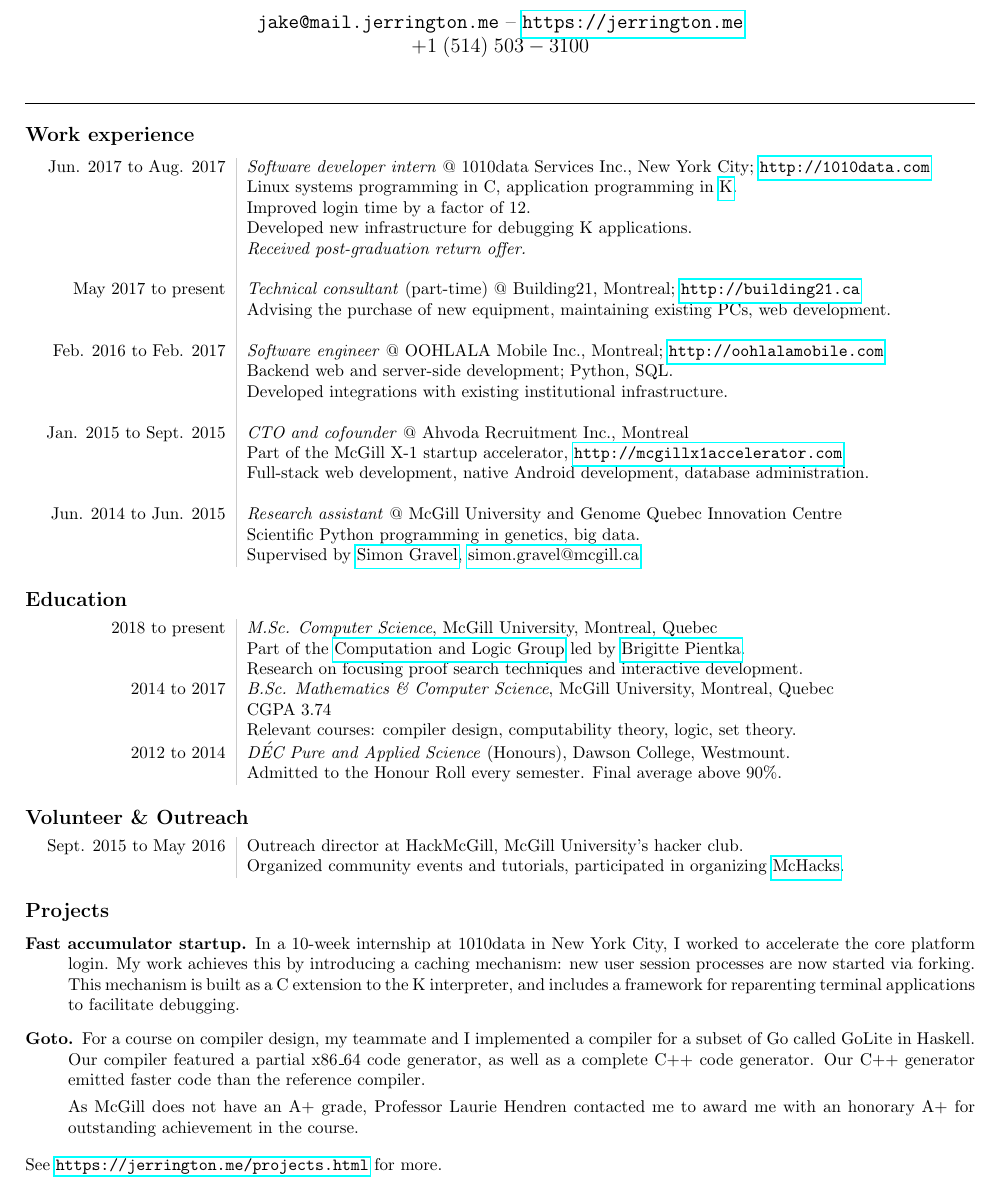
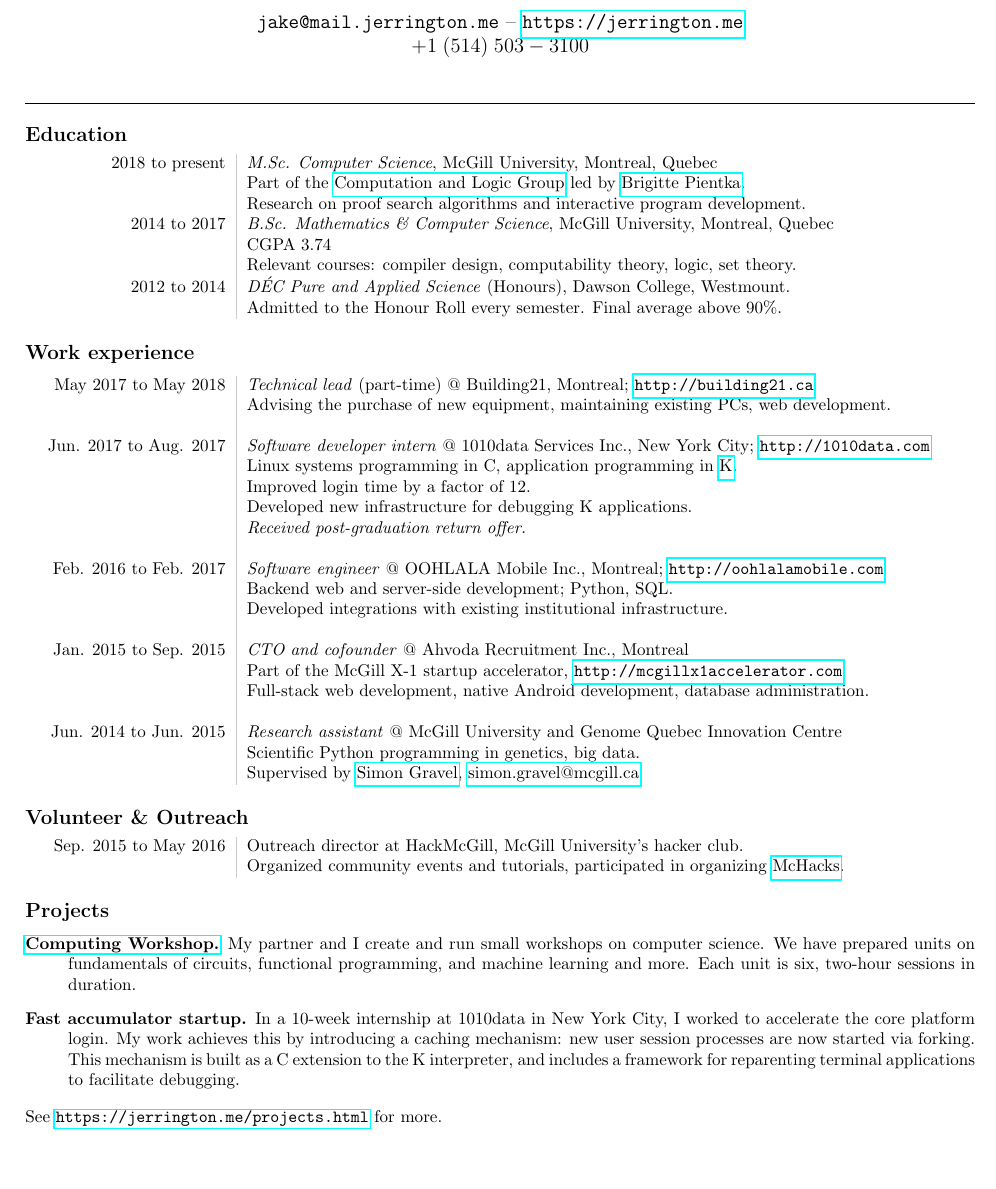
Before and after one commit to tsani/cv, a LaTeX CV (cv.tex): part of the page, cut so that both start at the same text, the shorter picture padded with empty space. Compiled offline with pdfLaTeX.

Commit message:
move education first, adjust some dates, add CW

```diff
--- a/cv.tex
+++ b/cv.tex
@@ -17,7 +17,7 @@
 
 \newcommand\jobtitle\textit
 
-\title{\vspace{-1.5em}Jacob Thomas Errington}
+\title{\vspace{-1.5em}\textbf{Jacob Thomas Errington}}
 \author{\texttt{jake@mail.jerrington.me} -- \url{https://jerrington.me} \\ $+1\;(514)\;503-3100$}
 \date{}
 
@@ -27,9 +27,35 @@
 
 \hrule
 
+\subsection*{Education}
+
+\begin{tabular}[h]{L!{\VRule}R}
+  2018 to present
+    & \jobtitle{M.Sc. Computer Science}, McGill University, Montreal, Quebec \\
+    & Part of the \href{http://cs.mcgill.ca/~complogic}{Computation and Logic
+    Group} led by \href{http://www.cs.mcgill.ca/~bpientka/}{Brigitte Pientka}. \\
+    & Research on proof search algorithms and interactive program development. \\
+  2014 to 2017
+    & \jobtitle{B.Sc. Mathematics \& Computer Science}, McGill University,
+      Montreal, Quebec \\
+    & CGPA $3.74$ \\
+    & Relevant courses: compiler design, computability theory, logic,
+      set theory. \\
+  2012 to 2014
+    & \jobtitle{D\'EC Pure and Applied Science} (Honours),
+      Dawson College, Westmount. \\
+    & Admitted to the Honour Roll every semester. Final average above 90\%.
+\end{tabular}
+
 \subsection*{Work experience}
 
 \begin{tabular}[h]{L!{\VRule}R}
+  May 2017 to May 2018
+    & \jobtitle{Technical lead} (part-time)
+      @ Building21, Montreal; \url{http://building21.ca} \\
+    & Advising the purchase of new equipment, maintaining existing PCs, web
+      development. \\
+    & \\
   Jun. 2017 to Aug. 2017
     & \jobtitle{Software developer intern}
       @ 1010data Services Inc., New York City; \url{http://1010data.com} \\
@@ -40,19 +66,13 @@
     & Developed new infrastructure for debugging K applications. \\
     & \emph{Received post-graduation return offer.} \\
     & \\
-  May 2017 to present
-    & \jobtitle{Technical consultant} (part-time)
-      @ Building21, Montreal; \url{http://building21.ca} \\
-    & Advising the purchase of new equipment, maintaining existing PCs, web
-      development. \\
-    & \\
   Feb. 2016 to Feb. 2017
     & \jobtitle{Software engineer}
     @ OOHLALA Mobile Inc., Montreal; \url{http://oohlalamobile.com} \\
     & Backend web and server-side development; Python, SQL. \\
     & Developed integrations with existing institutional infrastructure. \\
     & \\
-  Jan. 2015 to Sept. 2015
+  Jan. 2015 to Sep. 2015
     & \jobtitle{CTO and cofounder}
     @ Ahvoda Recruitment Inc., Montreal \\
     & Part of the McGill X-1 startup accelerator,
@@ -69,30 +89,10 @@
       \href{mailto:simon.gravel@mcgill.ca}{simon.gravel@mcgill.ca}
 \end{tabular}
 
-\subsection*{Education}
-
-\begin{tabular}[h]{L!{\VRule}R}
-  2018 to present
-    & \jobtitle{M.Sc. Computer Science}, McGill University, Montreal, Quebec \\
-    & Part of the \href{http://cs.mcgill.ca/~complogic}{Computation and Logic
-    Group} led by \href{http://www.cs.mcgill.ca/~bpientka/}{Brigitte Pientka}. \\
-    & Research on focusing proof search techniques and interactive development. \\
-  2014 to 2017
-    & \jobtitle{B.Sc. Mathematics \& Computer Science}, McGill University,
-      Montreal, Quebec \\
-    & CGPA $3.74$ \\
-    & Relevant courses: compiler design, computability theory, logic,
-      set theory. \\
-  2012 to 2014
-    & \jobtitle{D\'EC Pure and Applied Science} (Honours),
-      Dawson College, Westmount. \\
-    & Admitted to the Honour Roll every semester. Final average above 90\%.
-\end{tabular}
-
 \subsection*{Volunteer \& Outreach}
 
 \begin{tabular}[h]{L!{\VRule}R}
-  Sept. 2015 to May 2016
+  Sep. 2015 to May 2016
     & Outreach director at HackMcGill, McGill University's hacker club. \\
     & Organized community events and tutorials,
       participated in organizing \href{http://mchacks.io/}{McHacks}.
@@ -101,6 +101,12 @@
 \subsection*{Projects}
 
 \begin{description}
+  \item[\href{https://computing-workshop.com/}{Computing Workshop.}]
+    My partner and I create and run small workshops on computer science.
+    We have prepared units on fundamentals of circuits, functional
+    programming, and machine learning and more. Each unit is six, two-hour
+    sessions in duration.
+
   \item[Fast accumulator startup.]
     In a 10-week internship at 1010data in New York City, I worked to
     accelerate the core platform login.
@@ -109,14 +115,14 @@
     This mechanism is built as a C extension to the K interpreter, and includes
     a framework for reparenting terminal applications to facilitate debugging.
 
-  \item[Goto.]
-     For a course on compiler design, my teammate and I implemented a compiler
-     for a subset of Go called GoLite in Haskell. Our compiler featured a
-     partial x86\_64 code generator, as well as a complete C++ code generator.
-     Our C++ generator emitted faster code than the reference compiler.
+  % \item[Goto.]
+  %    For a course on compiler design, my teammate and I implemented a compiler
+  %    for a subset of Go called GoLite in Haskell. Our compiler featured a
+  %    partial x86\_64 code generator, as well as a complete C++ code generator.
+  %    Our C++ generator emitted faster code than the reference compiler.
 
-     As McGill does not have an A+ grade, Professor Laurie Hendren contacted me
-     to award me with an honorary A+ for outstanding achievement in the course.
+  %    As McGill does not have an A+ grade, Professor Laurie Hendren contacted me
+  %    to award me with an honorary A+ for outstanding achievement in the course.
 \end{description}
 
 See \url{https://jerrington.me/projects.html} for more.
```
